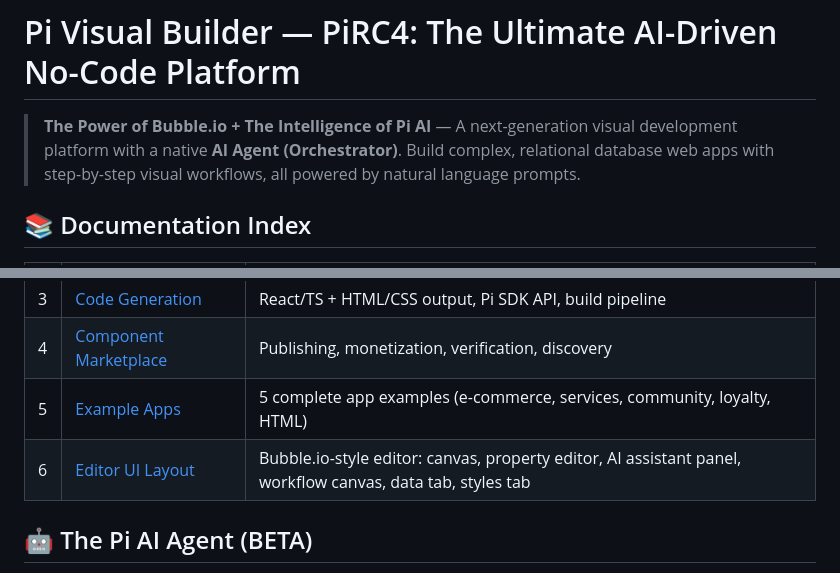
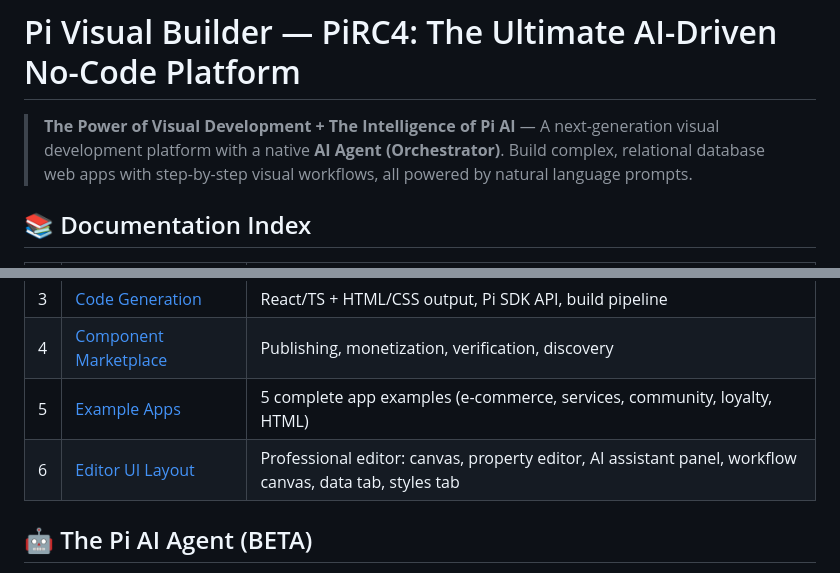
Before and after one commit to aybvip/Pi-Visual-Builder, a Markdown page: ReadMe.md, 2 parts joined by grey strips. GitHub-like rendering.

Commit message:
refactor: remove all Bubble.io references from ReadMe

```diff
--- a/ReadMe.md
+++ b/ReadMe.md
@@ -1,6 +1,6 @@
 # Pi Visual Builder — PiRC4: The Ultimate AI-Driven No-Code Platform
 
-> **The Power of Bubble.io + The Intelligence of Pi AI** — A next-generation visual development platform with a native **AI Agent (Orchestrator)**. Build complex, relational database web apps with step-by-step visual workflows, all powered by natural language prompts.
+> **The Power of Visual Development + The Intelligence of Pi AI** — A next-generation visual development platform with a native **AI Agent (Orchestrator)**. Build complex, relational database web apps with step-by-step visual workflows, all powered by natural language prompts.
 
 ## 📚 Documentation Index
 
@@ -11,7 +11,7 @@
 | 3 | [Code Generation](docs/3-code-generation.md) | React/TS + HTML/CSS output, Pi SDK API, build pipeline |
 | 4 | [Component Marketplace](docs/4-marketplace.md) | Publishing, monetization, verification, discovery |
 | 5 | [Example Apps](docs/5-examples.md) | 5 complete app examples (e-commerce, services, community, loyalty, HTML) |
-| 6 | [Editor UI Layout](docs/6-editor-ui-layout.md) | Bubble.io-style editor: canvas, property editor, AI assistant panel, workflow canvas, data tab, styles tab |
+| 6 | [Editor UI Layout](docs/6-editor-ui-layout.md) | Professional editor: canvas, property editor, AI assistant panel, workflow canvas, data tab, styles tab |
 
 ## 🤖 The Pi AI Agent (BETA)
 
```
